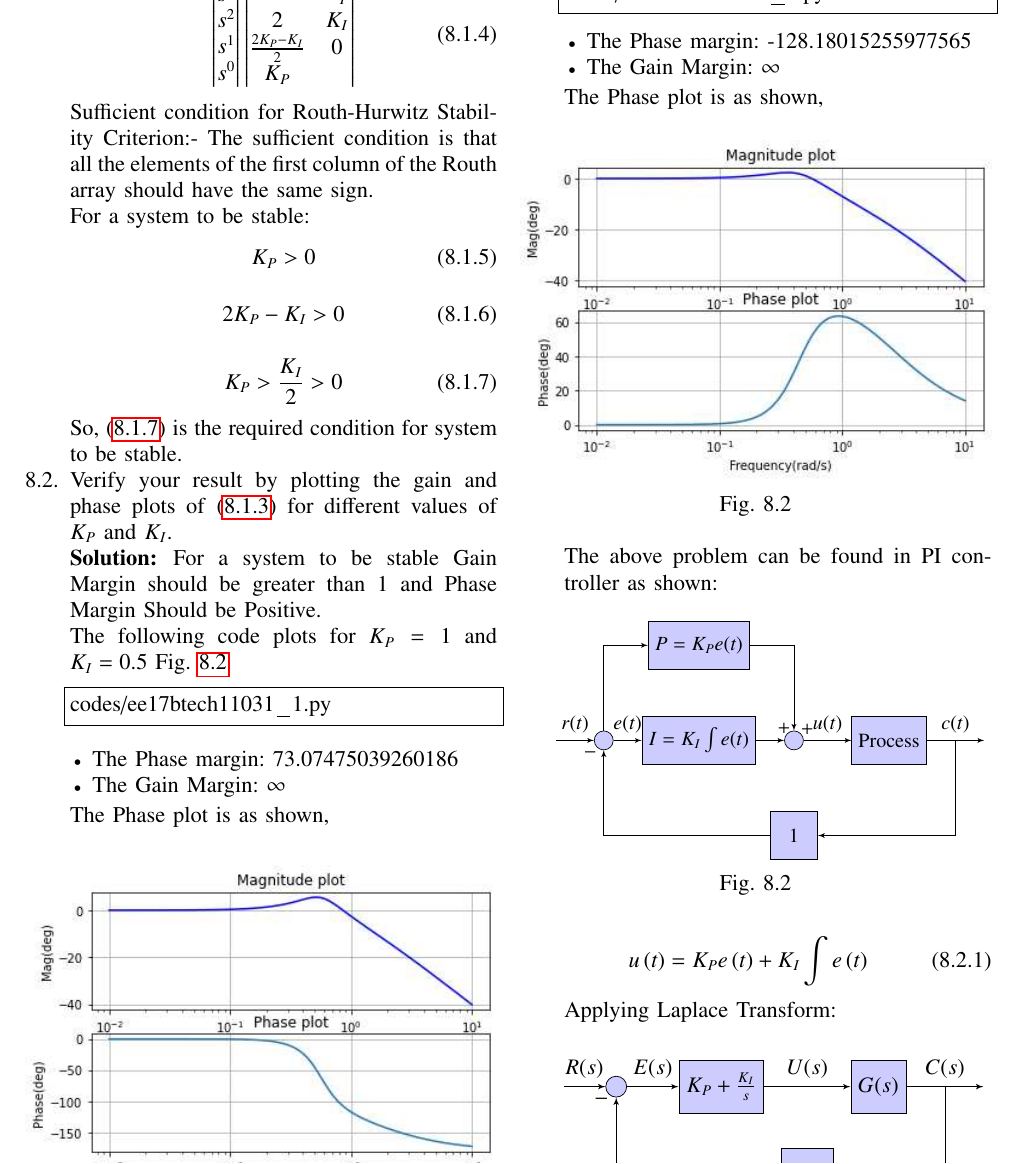
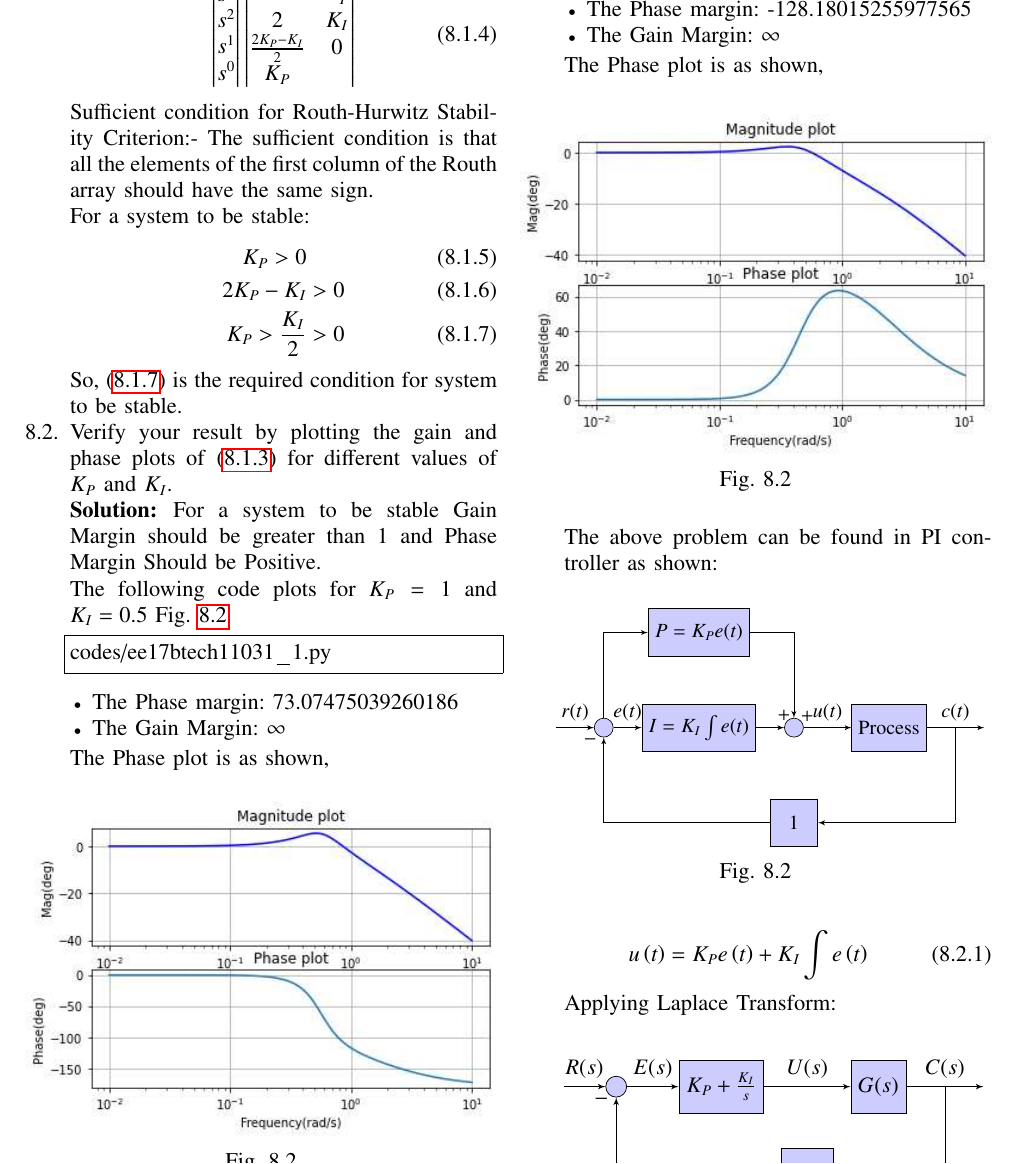
Before and after one commit to ps1590/Control_system_final, a LaTeX paper (ee17btech11031/gvv_control_manual.tex, which reads ee17btech11031/chapters/ee17btech11031.tex): part of page 2 of 3, cut so that both start at the same text. Compiled offline with pdfLaTeX; a missing font is replaced by an installed copy or a similar font; a LaTeX package or settings file that is missing is left out.

Commit message:
Update ee17btech11031.tex

```diff
--- a/ee17btech11031/chapters/ee17btech11031.tex
+++ b/ee17btech11031/chapters/ee17btech11031.tex
@@ -35,18 +35,14 @@ Sufficient condition for Routh-Hurwitz Stability Criterion:- The sufficient cond
 For a system to be stable:
 \begin{align}
 K_{P} > 0
-\label{eq:ee17btech11031_cond}
-\end{align}
-\begin{align}
-2K_{P} - K_{I} > 0
-\label{eq:ee17btech11031_cond}
-\end{align}
-\begin{align}
-K_{P} > \frac{K_{I}}{2} > 0
-\label{eq:ee17btech11031_cond}
+\label{eq:ee17btech11031_cond1}\\
+2K_{P} - K_{I} &> 0
+\label{eq:ee17btech11031_cond2}\\
+K_{P} > \frac{K_{I}}{2} &> 0
+\label{eq:ee17btech11031_cond3}
 \end{align}
 
-So, \eqref{eq:ee17btech11031_cond} is the required condition for system to be stable.
+So, \eqref{eq:ee17btech11031_cond3} is the required condition for system to be stable.
 
 
 \item Verify your result by plotting the gain and phase plots of \eqref{eq:ee17btech11031_system} for different values of $K_{P}$ and $K_{I}$.
```
